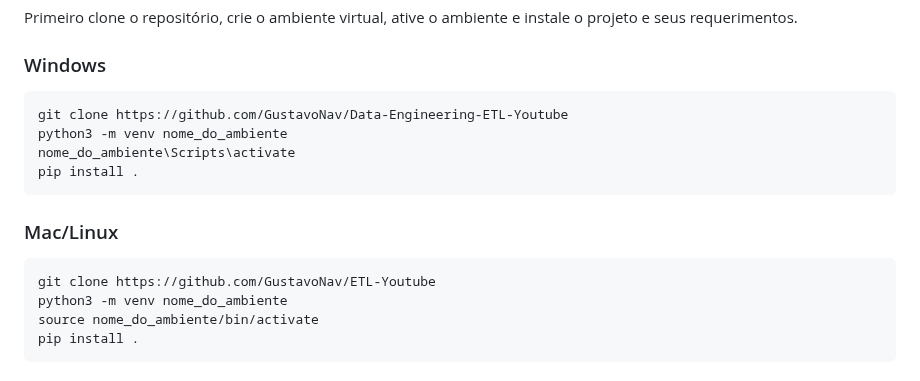
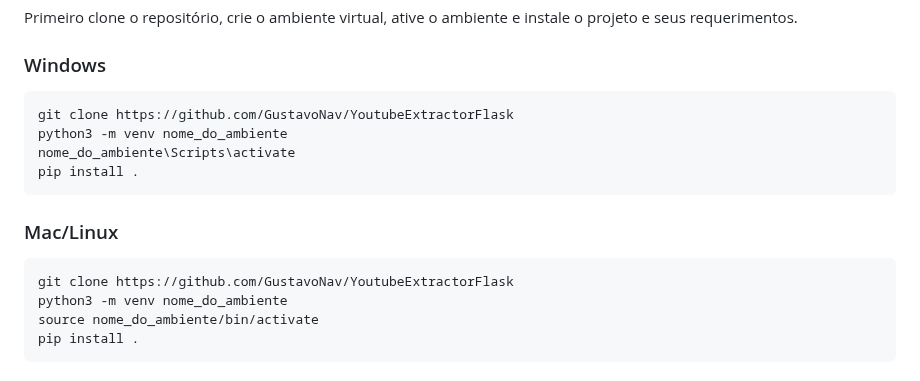
Before and after one commit to GustavoNav/YoutubeExtractorFlask, a Markdown page: README.md, the part around the change. GitHub-like rendering.

Commit message:
Update README.md
fix: readme clone repository name

````diff
--- a/README.md
+++ b/README.md
@@ -20,7 +20,7 @@ Primeiro clone o repositório, crie o ambiente virtual, ative o ambiente e insta
 ### Windows
 
 ```
-git clone https://github.com/GustavoNav/Data-Engineering-ETL-Youtube
+git clone https://github.com/GustavoNav/YoutubeExtractorFlask
 python3 -m venv nome_do_ambiente
 nome_do_ambiente\Scripts\activate
 pip install .
@@ -28,7 +28,7 @@ pip install .
 ### Mac/Linux
 
 ```
-git clone https://github.com/GustavoNav/ETL-Youtube
+git clone https://github.com/GustavoNav/YoutubeExtractorFlask
 python3 -m venv nome_do_ambiente
 source nome_do_ambiente/bin/activate
 pip install .
````
